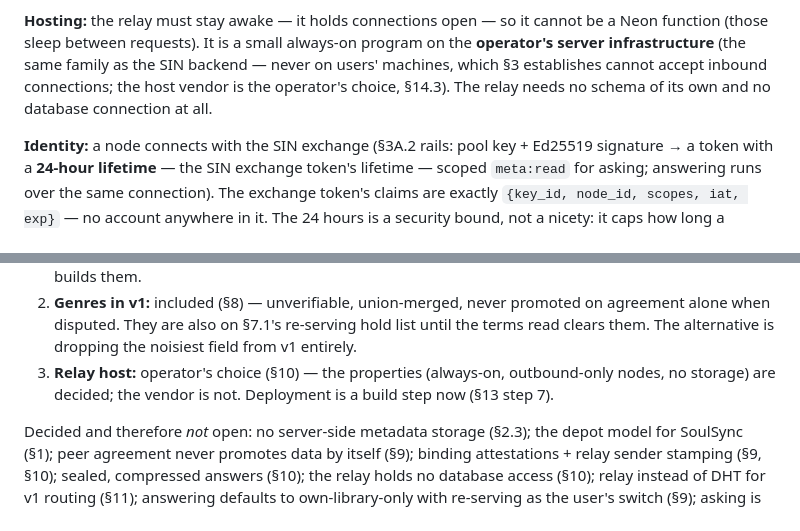
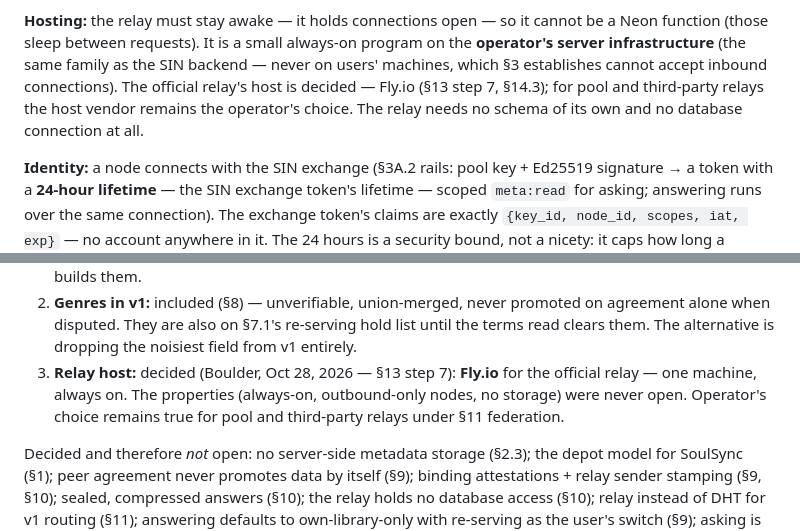
Before and after one commit to Nezreka/MetaSync, a Markdown page: DESIGN-METADATA.md, 2 parts joined by grey strips. Rendered like a GitHub page.

Commit message:
design: close the relay host item, fly.io is decided

```diff
--- a/DESIGN-METADATA.md
+++ b/DESIGN-METADATA.md
@@ -1092,8 +1092,10 @@ so it cannot be a Neon function (those sleep between requests). It
 is a small always-on program on the **operator's server
 infrastructure** (the same family as the SIN backend — never on
 users' machines, which §3 establishes cannot accept inbound
-connections; the host vendor is the operator's choice, §14.3). The
-relay needs no schema of its own and no database connection at all.
+connections). The official relay's host is decided — Fly.io
+(§13 step 7, §14.3); for pool and third-party relays the host
+vendor remains the operator's choice. The relay needs no schema
+of its own and no database connection at all.
 
 **Identity:** a node connects with the SIN exchange (§3A.2 rails:
 pool key + Ed25519 signature → a token with a **24-hour
@@ -1637,9 +1639,11 @@ force it.
    on §7.1's re-serving hold list until the terms read clears
    them. The alternative is dropping the noisiest field from v1
    entirely.
-3. **Relay host:** operator's choice (§10) — the properties
-   (always-on, outbound-only nodes, no storage) are decided; the
-   vendor is not. Deployment is a build step now (§13 step 7).
+3. **Relay host:** decided (Boulder, Oct 28, 2026 — §13
+   step 7): **Fly.io** for the official relay — one machine,
+   always on. The properties (always-on, outbound-only nodes, no
+   storage) were never open. Operator's choice remains true for
+   pool and third-party relays under §11 federation.
 
 Decided and therefore *not* open: no server-side metadata storage
 (§2.3); the depot model for SoulSync (§1); peer agreement never
```
